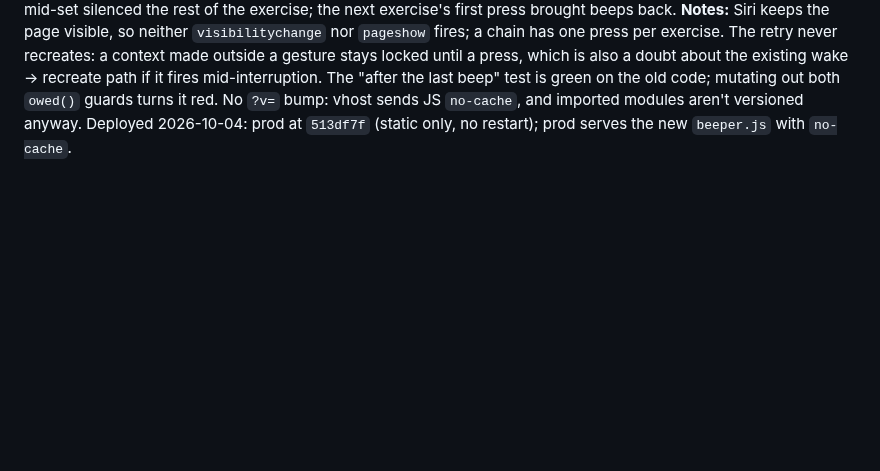
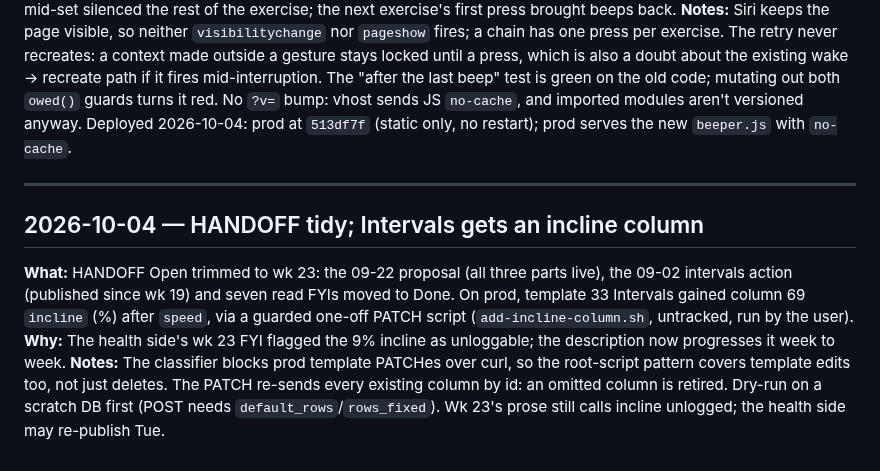
Before and after one commit to CMON1975/workouts, a Markdown page: PROCESS.md, the part around the change. Drawn GitHub-style; blank space fills up the shorter version.

Commit message:
docs: journal the Intervals incline column
Co-Authored-By: Claude Opus 5.5 <noreply@anthropic.com>

```diff
--- a/PROCESS.md
+++ b/PROCESS.md
@@ -439,3 +439,9 @@ Deployed 2026-09-28: prod at `0e8ddc2`, restarted by the user; a rejected import
 **Why:** Fri 10-02 farmer carry: asking Siri something mid-set silenced the rest of the exercise; the next exercise's first press brought beeps back.
 **Notes:** Siri keeps the page visible, so neither `visibilitychange` nor `pageshow` fires; a chain has one press per exercise. The retry never recreates: a context made outside a gesture stays locked until a press, which is also a doubt about the existing wake → recreate path if it fires mid-interruption. The "after the last beep" test is green on the old code; mutating out both `owed()` guards turns it red. No `?v=` bump: vhost sends JS `no-cache`, and imported modules aren't versioned anyway.
 Deployed 2026-10-04: prod at `513df7f` (static only, no restart); prod serves the new `beeper.js` with `no-cache`.
+
+---
+## 2026-10-04 — HANDOFF tidy; Intervals gets an incline column
+**What:** HANDOFF Open trimmed to wk 23: the 09-22 proposal (all three parts live), the 09-02 intervals action (published since wk 19) and seven read FYIs moved to Done. On prod, template 33 Intervals gained column 69 `incline` (%) after `speed`, via a guarded one-off PATCH script (`add-incline-column.sh`, untracked, run by the user).
+**Why:** The health side's wk 23 FYI flagged the 9% incline as unloggable; the description now progresses it week to week.
+**Notes:** The classifier blocks prod template PATCHes over curl, so the root-script pattern covers template edits too, not just deletes. The PATCH re-sends every existing column by id: an omitted column is retired. Dry-run on a scratch DB first (POST needs `default_rows`/`rows_fixed`). Wk 23's prose still calls incline unlogged; the health side may re-publish Tue.
```
